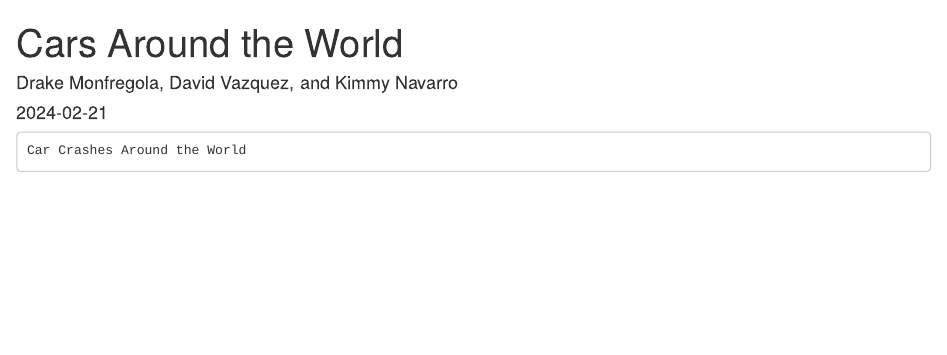
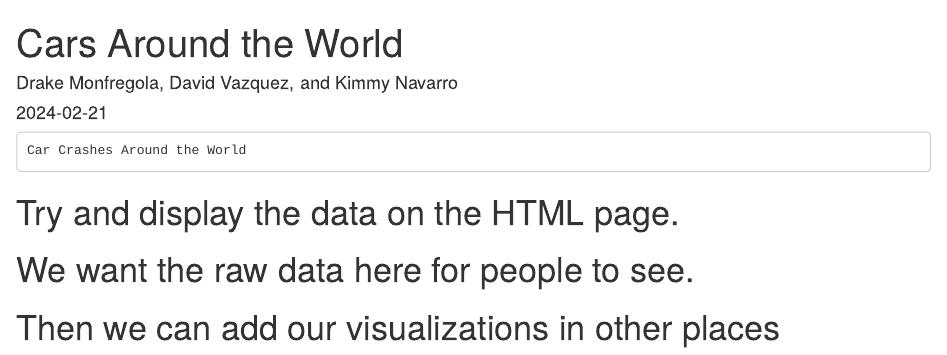
Before and after one commit to kimmynav1030/Car_Crash_WA, an R Markdown document (Cars/Cars.Rmd): the page in a window 1100 px wide, from its top. Rendered offline with R 4.5, knitr and Pandoc, with nearby package versions.

Commit message:
Adding comments

````diff
--- a/Cars/Cars.Rmd
+++ b/Cars/Cars.Rmd
@@ -8,3 +8,7 @@ output: html_document
 ```
 Car Crashes Around the World
 ```
+
+# Try and display the data on the HTML page.
+# We want the raw data here for people to see.
+# Then we can add our visualizations in other places
````
